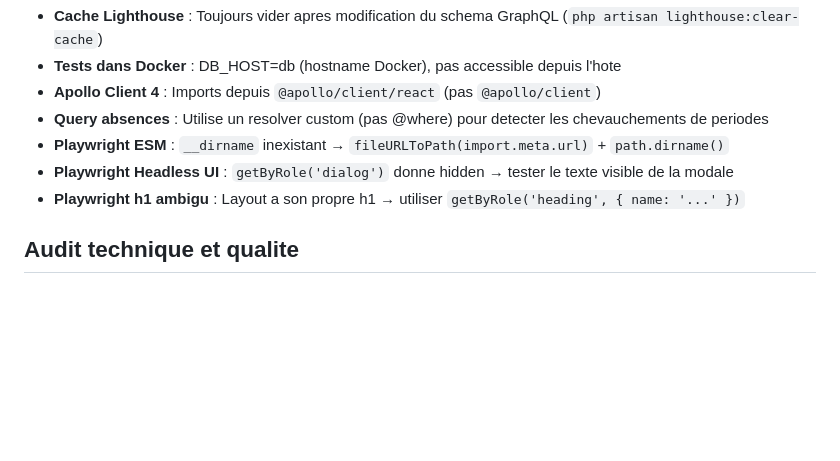
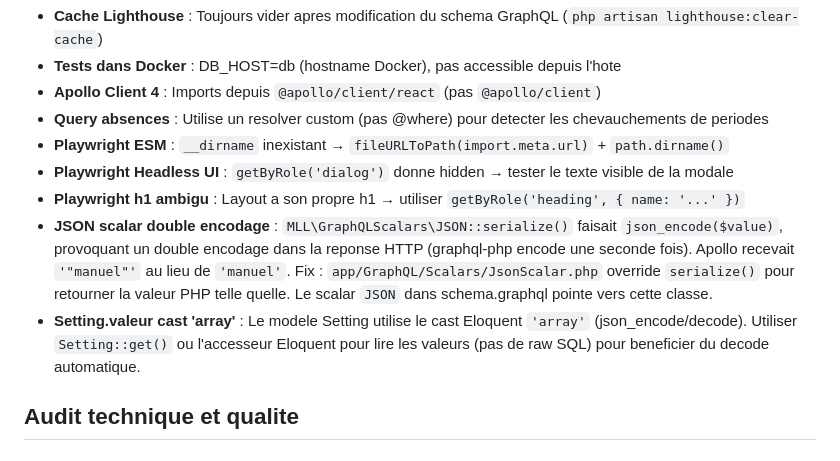
Before and after one commit to OnyxynO/Sand, a Markdown page: CLAUDE.md, the part around the change. GitHub-like rendering; blank space fills up the shorter version.

```diff
--- a/CLAUDE.md
+++ b/CLAUDE.md
@@ -217,6 +217,8 @@ docs/                        # Specifications
 - **Playwright ESM** : `__dirname` inexistant → `fileURLToPath(import.meta.url)` + `path.dirname()`
 - **Playwright Headless UI** : `getByRole('dialog')` donne hidden → tester le texte visible de la modale
 - **Playwright h1 ambigu** : Layout a son propre h1 → utiliser `getByRole('heading', { name: '...' })`
+- **JSON scalar double encodage** : `MLL\GraphQLScalars\JSON::serialize()` faisait `json_encode($value)`, provoquant un double encodage dans la reponse HTTP (graphql-php encode une seconde fois). Apollo recevait `'"manuel"'` au lieu de `'manuel'`. Fix : `app/GraphQL/Scalars/JsonScalar.php` override `serialize()` pour retourner la valeur PHP telle quelle. Le scalar `JSON` dans schema.graphql pointe vers cette classe.
+- **Setting.valeur cast 'array'** : Le modele Setting utilise le cast Eloquent `'array'` (json_encode/decode). Utiliser `Setting::get()` ou l'accesseur Eloquent pour lire les valeurs (pas de raw SQL) pour beneficier du decode automatique.
 
 ## Audit technique et qualite
 
```
Also changed, not shown: docs/07_AUDIT_TECHNIQUE.md (+4 -2 lines).
